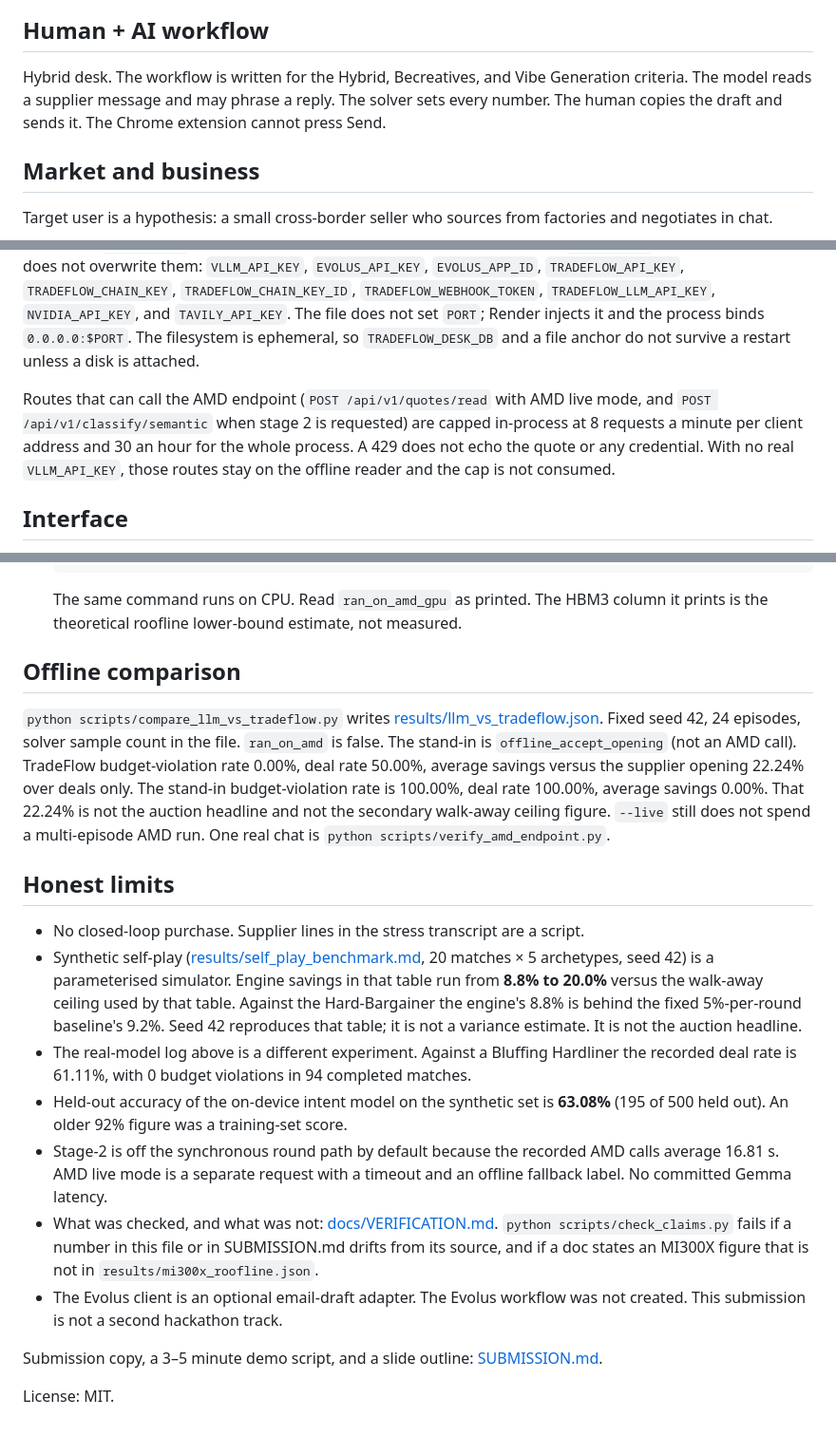
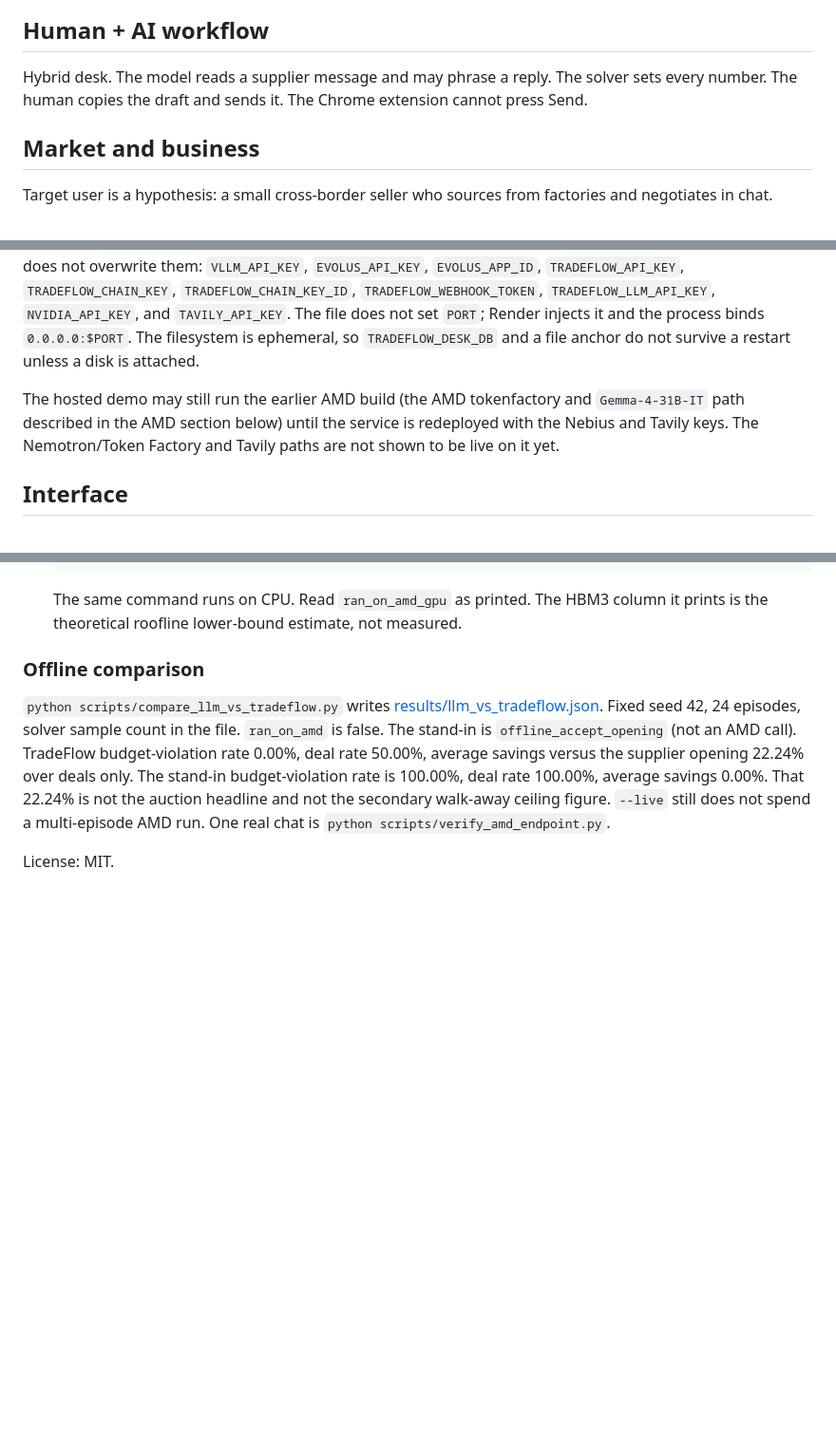
Before and after one commit to Fu93/tradeflow-ai, a Markdown page: README.md, 3 parts joined by grey strips. Shown at 95% size. Drawn GitHub-style; blank space fills up the shorter version.

```diff
--- a/README.md
+++ b/README.md
@@ -111,7 +134,7 @@ Recording clicks and narration: [docs/DEMO_RUNBOOK.md](docs/DEMO_RUNBOOK.md). Fo
 
 ## Human + AI workflow
 
-Hybrid desk. The workflow is written for the Hybrid, Becreatives, and Vibe Generation criteria. The model reads a supplier message and may phrase a reply. The solver sets every number. The human copies the draft and sends it. The Chrome extension cannot press Send.
+Hybrid desk. The model reads a supplier message and may phrase a reply. The solver sets every number. The human copies the draft and sends it. The Chrome extension cannot press Send.
 
 ## Market and business
 
@@ -131,7 +152,7 @@ Roadmap: deploy the offline demo, turn on AMD live mode only when `VLLM_API_KEY`
 
 [render.yaml](render.yaml) matches the live Docker web service `tradeflow-ai-demo` in Frankfurt (`https://tradeflow-ai-demo.onrender.com`), instance type 0.5 CPU / 512 MB, health check `GET /health`, offline by default. `WEB_CONCURRENCY` is `1`. `TRADEFLOW_ENV` is `production`, so webhooks fail closed when `TRADEFLOW_WEBHOOK_TOKEN` is unset. `TRADEFLOW_LEGACY` is `0`. `TRADEFLOW_CHAIN_ANCHOR`, `TRADEFLOW_DESK_DB`, and `TRADEFLOW_CHAIN_KEYS` are listed with `sync: false` (blank until set in the dashboard). Other secrets are `sync: false` so a Blueprint sync does not overwrite them: `VLLM_API_KEY`, `EVOLUS_API_KEY`, `EVOLUS_APP_ID`, `TRADEFLOW_API_KEY`, `TRADEFLOW_CHAIN_KEY`, `TRADEFLOW_CHAIN_KEY_ID`, `TRADEFLOW_WEBHOOK_TOKEN`, `TRADEFLOW_LLM_API_KEY`, `NVIDIA_API_KEY`, and `TAVILY_API_KEY`. The file does not set `PORT`; Render injects it and the process binds `0.0.0.0:$PORT`. The filesystem is ephemeral, so `TRADEFLOW_DESK_DB` and a file anchor do not survive a restart unless a disk is attached.
 
-Routes that can call the AMD endpoint (`POST /api/v1/quotes/read` with AMD live mode, and `POST /api/v1/classify/semantic` when stage 2 is requested) are capped in-process at 8 requests a minute per client address and 30 an hour for the whole process. A 429 does not echo the quote or any credential. With no real `VLLM_API_KEY`, those routes stay on the offline reader and the cap is not consumed.
+The hosted demo may still run the earlier AMD build (the AMD tokenfactory and `Gemma-4-31B-IT` path described in the AMD section below) until the service is redeployed with the Nebius and Tavily keys. The Nemotron/Token Factory and Tavily paths are not shown to be live on it yet.
 
 ## Interface
 
@@ -225,20 +272,8 @@ What is wired in code:
 
    The same command runs on CPU. Read `ran_on_amd_gpu` as printed. The HBM3 column it prints is the theoretical roofline lower-bound estimate, not measured.
 
-## Offline comparison
+### Offline comparison
 
 `python scripts/compare_llm_vs_tradeflow.py` writes [results/llm_vs_tradeflow.json](results/llm_vs_tradeflow.json). Fixed seed 42, 24 episodes, solver sample count in the file. `ran_on_amd` is false. The stand-in is `offline_accept_opening` (not an AMD call). TradeFlow budget-violation rate 0.00%, deal rate 50.00%, average savings versus the supplier opening 22.24% over deals only. The stand-in budget-violation rate is 100.00%, deal rate 100.00%, average savings 0.00%. That 22.24% is not the auction headline and not the secondary walk-away ceiling figure. `--live` still does not spend a multi-episode AMD run. One real chat is `python scripts/verify_amd_endpoint.py`.
 
-## Honest limits
-
-- No closed-loop purchase. Supplier lines in the stress transcript are a script.
-- Synthetic self-play ([results/self_play_benchmark.md](results/self_play_benchmark.md), 20 matches × 5 archetypes, seed 42) is a parameterised simulator. Engine savings in that table run from **8.8% to 20.0%** versus the walk-away ceiling used by that table. Against the Hard-Bargainer the engine's 8.8% is behind the fixed 5%-per-round baseline's 9.2%. Seed 42 reproduces that table; it is not a variance estimate. It is not the auction headline.
-- The real-model log above is a different experiment. Against a Bluffing Hardliner the recorded deal rate is 61.11%, with 0 budget violations in 94 completed matches.
-- Held-out accuracy of the on-device intent model on the synthetic set is **63.08%** (195 of 500 held out). An older 92% figure was a training-set score.
-- Stage-2 is off the synchronous round path by default because the recorded AMD calls average 16.81 s. AMD live mode is a separate request with a timeout and an offline fallback label. No committed Gemma latency.
-- What was checked, and what was not: [docs/VERIFICATION.md](docs/VERIFICATION.md). `python scripts/check_claims.py` fails if a number in this file or in SUBMISSION.md drifts from its source, and if a doc states an MI300X figure that is not in `results/mi300x_roofline.json`.
-- The Evolus client is an optional email-draft adapter. The Evolus workflow was not created. This submission is not a second hackathon track.
-
-Submission copy, a 3–5 minute demo script, and a slide outline: [SUBMISSION.md](SUBMISSION.md).
-
 License: MIT.
```
Also changed, not shown: other parts of README.md (+54 -7 lines), docs/DEVPOST_SUBMISSION.md (+4 -2 lines).
